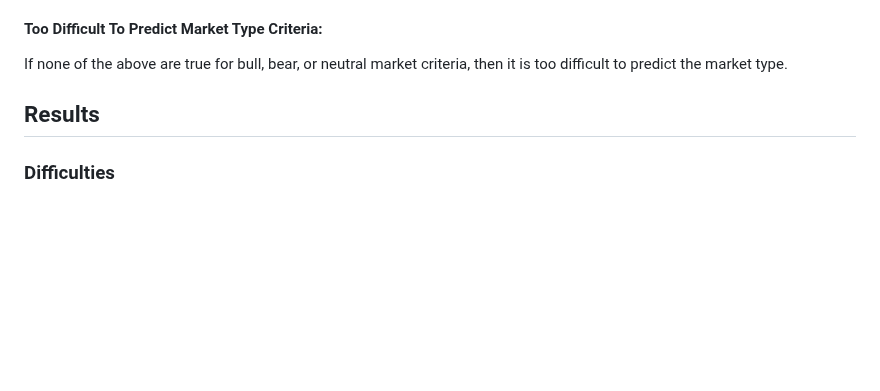
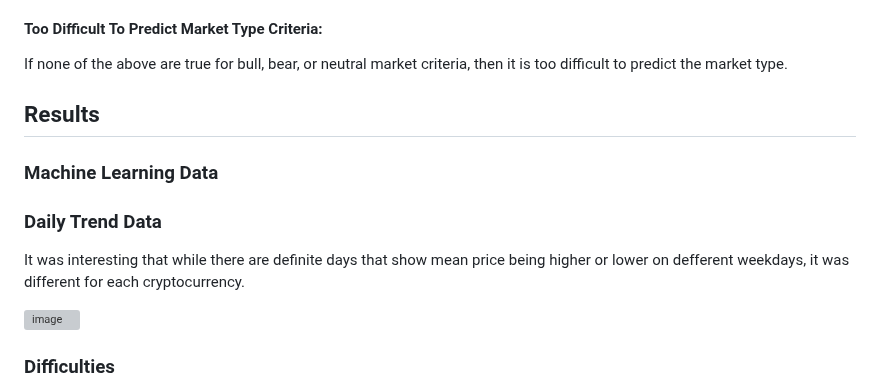
Before and after one commit to tylerfallon/The-Omniscient-Crypto-Oracle, a Markdown page: README.md, the part around one of its changes. Rendered like a GitHub page; blank space fills up the shorter version; grey boxes are pictures that could not be loaded.

Commit message:
Update README.md
added daily results

```diff
--- a/README.md
+++ b/README.md
@@ -141,6 +144,13 @@ Are there any particular trends that may be relevant?
 If none of the above are true for bull, bear, or neutral market criteria, then it is too difficult to predict the market type.
 
 ## Results
+### Machine Learning Data
+
+### Daily Trend Data
+It was interesting that while there are definite days that show mean price being higher or lower on defferent weekdays, it was different for each cryptocurrency.
+
+![image](https://user-images.githubusercontent.com/114044192/226223059-65a04d35-e878-488b-a9dc-2c867315cb58.png)
+
 ### Difficulties
 Cryptocurrency prices can be volatile, and we encountered issues with noisy, missing, or incorrect data points. Some exchanges have different pricing formats so combining the data from different sources was challenging. LSTM models, in particular, are complex and tuning the hyperparameters to optimize performance and debugging any errors was time-consuming and difficult, whether it was preprocessing the data or running the actual model. We also ran to the issue of overfitting, where we obtained very good predictions with the testing set, but not so well on future, unseen data. Even trying to create visualizations and a dashboard that were both informative and visually appealing wasn't easy, especially because of our large datasets and complex models.
 
```
Also changed, not shown: other parts of README.md (+10 -7 lines).
